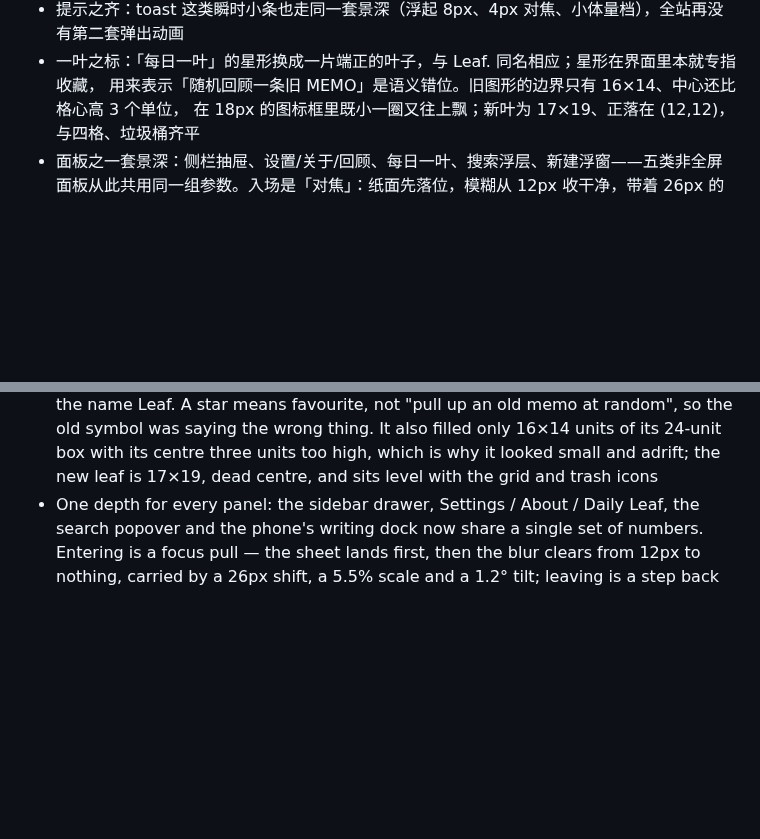
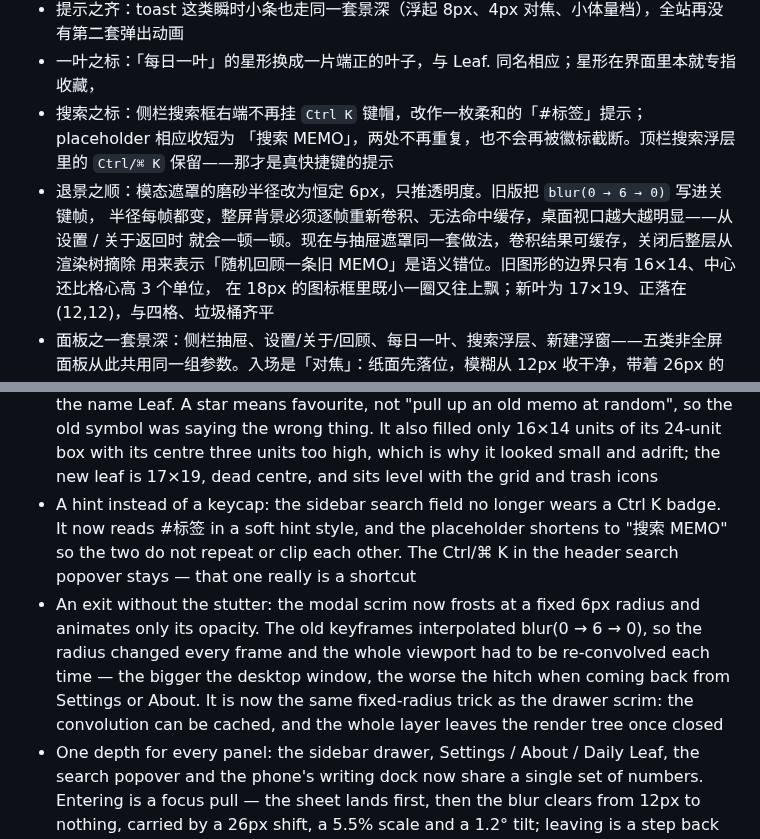
Before and after one commit to WGfuying/Leaf., a Markdown page: RELEASE-v1.0.2.md, 2 parts joined by grey strips. Drawn GitHub-style; blank space fills up the shorter version.

Commit message:
fix(depth): 模态遮罩改固定半径磨砂消除退场卡顿；侧栏搜索提示改 #标签
RELEASE-v1.0.2.md

```diff
--- a/RELEASE-v1.0.2.md
+++ b/RELEASE-v1.0.2.md
@@ -35,6 +35,11 @@
 - 退场之整：面板退场先保持纸面不透明地失焦后撤（前 62% 不动透明度），最后 38% 才溶解；遮罩同步收，背景不会先于面板「秒变清晰」。面板与遮罩同长同曲线，抽屉也并入同一档参数
 - 提示之齐：toast 这类瞬时小条也走同一套景深（浮起 8px、4px 对焦、小体量档），全站再没有第二套弹出动画
 - 一叶之标：「每日一叶」的星形换成一片端正的叶子，与 Leaf. 同名相应；星形在界面里本就专指收藏，
+- 搜索之标：侧栏搜索框右端不再挂 `Ctrl K` 键帽，改作一枚柔和的「#标签」提示；placeholder 相应收短为
+  「搜索 MEMO」，两处不再重复，也不会再被徽标截断。顶栏搜索浮层里的 `Ctrl/⌘ K` 保留——那才是真快捷键的提示
+- 退景之顺：模态遮罩的磨砂半径改为恒定 6px，只推透明度。旧版把 `blur(0 → 6 → 0)` 写进关键帧，
+  半径每帧都变，整屏背景必须逐帧重新卷积、无法命中缓存，桌面视口越大越明显——从设置 / 关于返回时
+  就会一顿一顿。现在与抽屉遮罩同一套做法，卷积结果可缓存，关闭后整层从渲染树摘除
   用来表示「随机回顾一条旧 MEMO」是语义错位。旧图形的边界只有 16×14、中心还比格心高 3 个单位，
   在 18px 的图标框里既小一圈又往上飘；新叶为 17×19、正落在 (12,12)，与四格、垃圾桶齐平
 - 面板之一套景深：侧栏抽屉、设置/关于/回顾、每日一叶、搜索浮层、新建浮窗——五类非全屏面板从此共用同一组参数。入场是「对焦」：纸面先落位，模糊从 12px 收干净，带着 26px 的位移、5.5% 的缩放与 1.2° 的透视；退场是「退层」：沿原轴收回七成行程，再化进背景。模糊、位移、缩放、透视严格同相，误差实测 0.0%
@@ -86,6 +91,8 @@ It's no longer just pretty — it finally works: the cracks are mended, the gest
 - An exit with its depth intact: the panel keeps its paper opaque while it goes out of focus and steps back (62% of the way), then dissolves in the last stretch; the scrim clears with it, so the page never snaps sharp ahead of the panel. Panel and scrim now share one duration and one curve, and the drawer has joined the same tier
 - A voice for the small things: even the toast rides the same depth — rising 8px, focusing from 4px, on the small tier. There is no second animation system left anywhere
 - A leaf for the daily leaf: the star beside Daily Leaf is now an upright leaf, answering the name Leaf. A star means favourite, not "pull up an old memo at random", so the old symbol was saying the wrong thing. It also filled only 16×14 units of its 24-unit box with its centre three units too high, which is why it looked small and adrift; the new leaf is 17×19, dead centre, and sits level with the grid and trash icons
+- A hint instead of a keycap: the sidebar search field no longer wears a Ctrl K badge. It now reads #标签 in a soft hint style, and the placeholder shortens to "搜索 MEMO" so the two do not repeat or clip each other. The Ctrl/⌘ K in the header search popover stays — that one really is a shortcut
+- An exit without the stutter: the modal scrim now frosts at a fixed 6px radius and animates only its opacity. The old keyframes interpolated blur(0 → 6 → 0), so the radius changed every frame and the whole viewport had to be re-convolved each time — the bigger the desktop window, the worse the hitch when coming back from Settings or About. It is now the same fixed-radius trick as the drawer scrim: the convolution can be cached, and the whole layer leaves the render tree once closed
 - One depth for every panel: the sidebar drawer, Settings / About / Daily Leaf, the search popover and the phone's writing dock now share a single set of numbers. Entering is a focus pull — the sheet lands first, then the blur clears from 12px to nothing, carried by a 26px shift, a 5.5% scale and a 1.2° tilt; leaving is a step back — seventy percent of the way home, then into the background. Blur, shift, scale and tilt stay in phase, measured at 0.0% drift
 - A background that steps back: the scrim no longer just greys the page — it dims and frosts it (0 to 6px) at the same time, so page, scrim and panel advance on one curve together, more like a lens opening than a sticker being laid down
 - A header that stays: no popup folds it away any more, the sidebar included; it keeps its place and recedes into the depth, so the search popover never loses the point it hangs from
```
